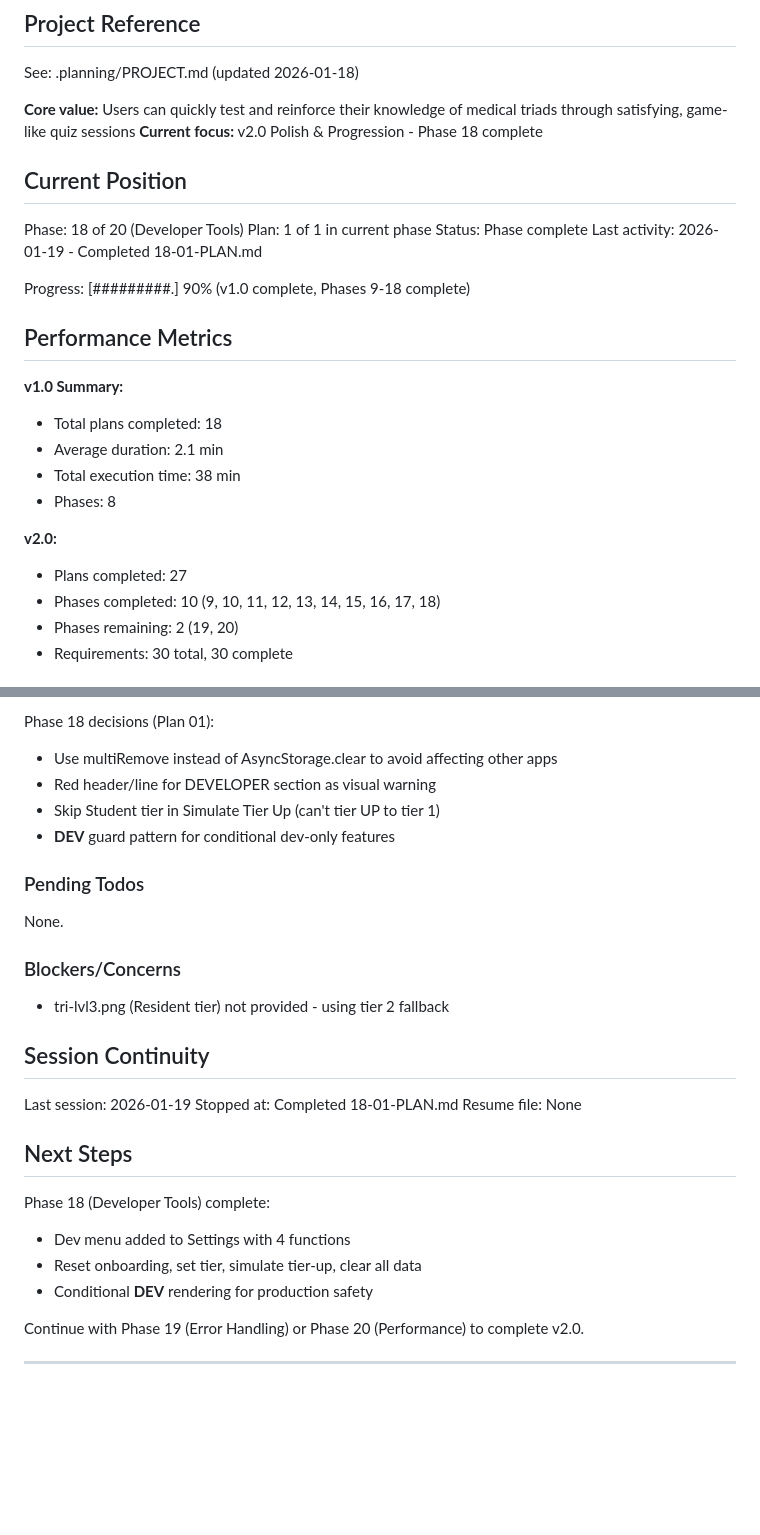
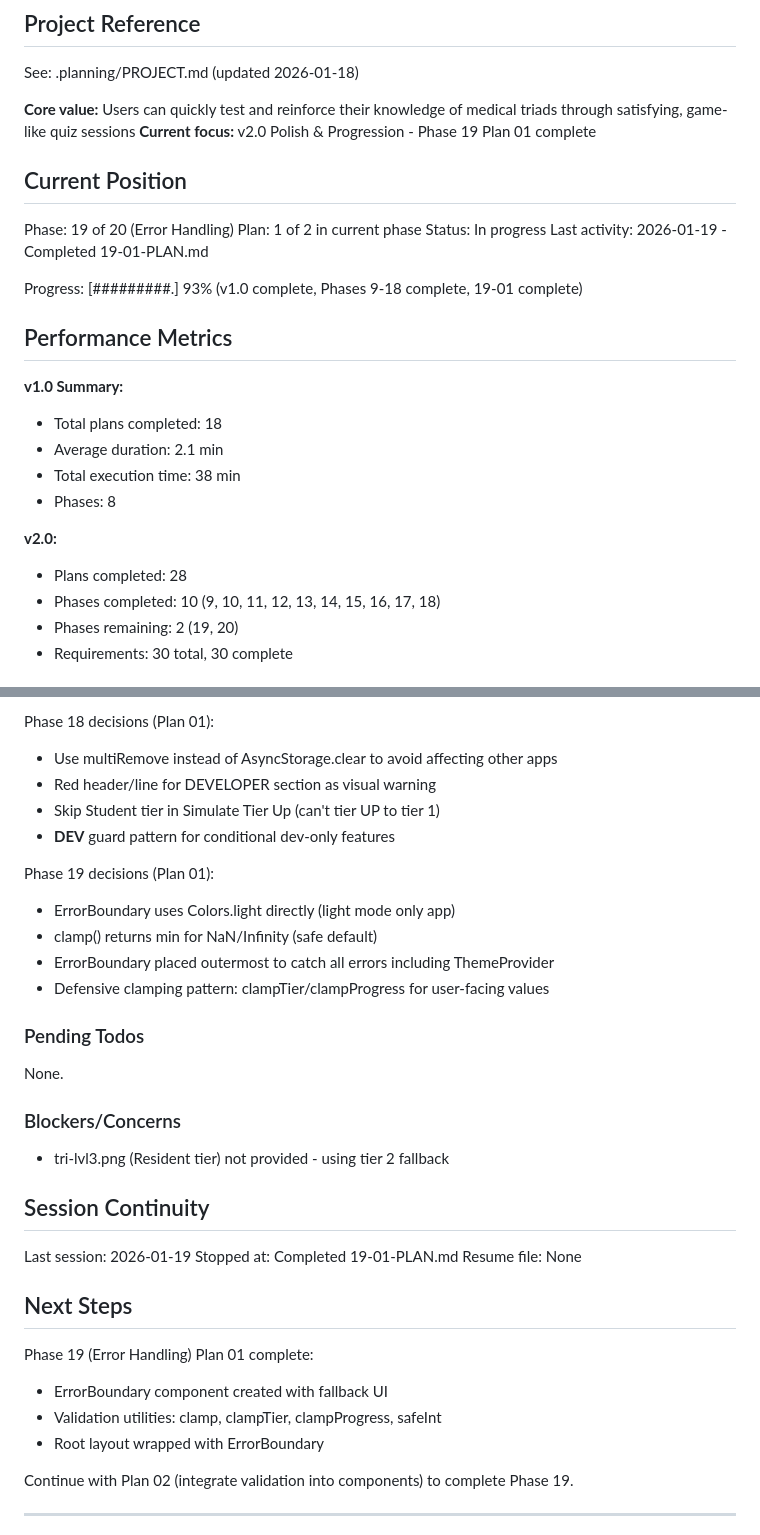
Before and after one commit to granqvistsanna-web/medtriad-app, a Markdown page: .planning/STATE.md, 2 parts joined by grey strips. GitHub-like rendering; blank space fills up the shorter version.

Commit message:
docs(19-01): complete error boundary foundation plan
Tasks completed: 3/3
- Create validation utilities (clamp, clampTier, clampProgress, safeInt)
- Create ErrorBoundary component with fallback UI
- Wrap root layout with ErrorBoundary

SUMMARY: .planning/phases/19-error-handling/19-01-SUMMARY.md

```diff
--- a/.planning/STATE.md
+++ b/.planning/STATE.md
@@ -5,16 +5,16 @@
 See: .planning/PROJECT.md (updated 2026-01-18)
 
 **Core value:** Users can quickly test and reinforce their knowledge of medical triads through satisfying, game-like quiz sessions
-**Current focus:** v2.0 Polish & Progression - Phase 18 complete
+**Current focus:** v2.0 Polish & Progression - Phase 19 Plan 01 complete
 
 ## Current Position
 
-Phase: 18 of 20 (Developer Tools)
-Plan: 1 of 1 in current phase
-Status: Phase complete
-Last activity: 2026-01-19 - Completed 18-01-PLAN.md
+Phase: 19 of 20 (Error Handling)
+Plan: 1 of 2 in current phase
+Status: In progress
+Last activity: 2026-01-19 - Completed 19-01-PLAN.md
 
-Progress: [#########.] 90% (v1.0 complete, Phases 9-18 complete)
+Progress: [#########.] 93% (v1.0 complete, Phases 9-18 complete, 19-01 complete)
 
 ## Performance Metrics
 
@@ -25,7 +25,7 @@ Progress: [#########.] 90% (v1.0 complete, Phases 9-18 complete)
 - Phases: 8
 
 **v2.0:**
-- Plans completed: 27
+- Plans completed: 28
 - Phases completed: 10 (9, 10, 11, 12, 13, 14, 15, 16, 17, 18)
 - Phases remaining: 2 (19, 20)
 - Requirements: 30 total, 30 complete
@@ -157,6 +157,12 @@ Phase 18 decisions (Plan 01):
 - Skip Student tier in Simulate Tier Up (can't tier UP to tier 1)
 - __DEV__ guard pattern for conditional dev-only features
 
+Phase 19 decisions (Plan 01):
+- ErrorBoundary uses Colors.light directly (light mode only app)
+- clamp() returns min for NaN/Infinity (safe default)
+- ErrorBoundary placed outermost to catch all errors including ThemeProvider
+- Defensive clamping pattern: clampTier/clampProgress for user-facing values
+
 ### Pending Todos
 
 None.
@@ -168,16 +174,16 @@ None.
 ## Session Continuity
 
 Last session: 2026-01-19
-Stopped at: Completed 18-01-PLAN.md
+Stopped at: Completed 19-01-PLAN.md
 Resume file: None
 
 ## Next Steps
 
-Phase 18 (Developer Tools) complete:
-- Dev menu added to Settings with 4 functions
-- Reset onboarding, set tier, simulate tier-up, clear all data
-- Conditional __DEV__ rendering for production safety
+Phase 19 (Error Handling) Plan 01 complete:
+- ErrorBoundary component created with fallback UI
+- Validation utilities: clamp, clampTier, clampProgress, safeInt
+- Root layout wrapped with ErrorBoundary
 
-Continue with Phase 19 (Error Handling) or Phase 20 (Performance) to complete v2.0.
+Continue with Plan 02 (integrate validation into components) to complete Phase 19.
 
 ---
```
Also changed, not shown: other parts of .planning/STATE.md (+1 -1 lines), 1 other file.
